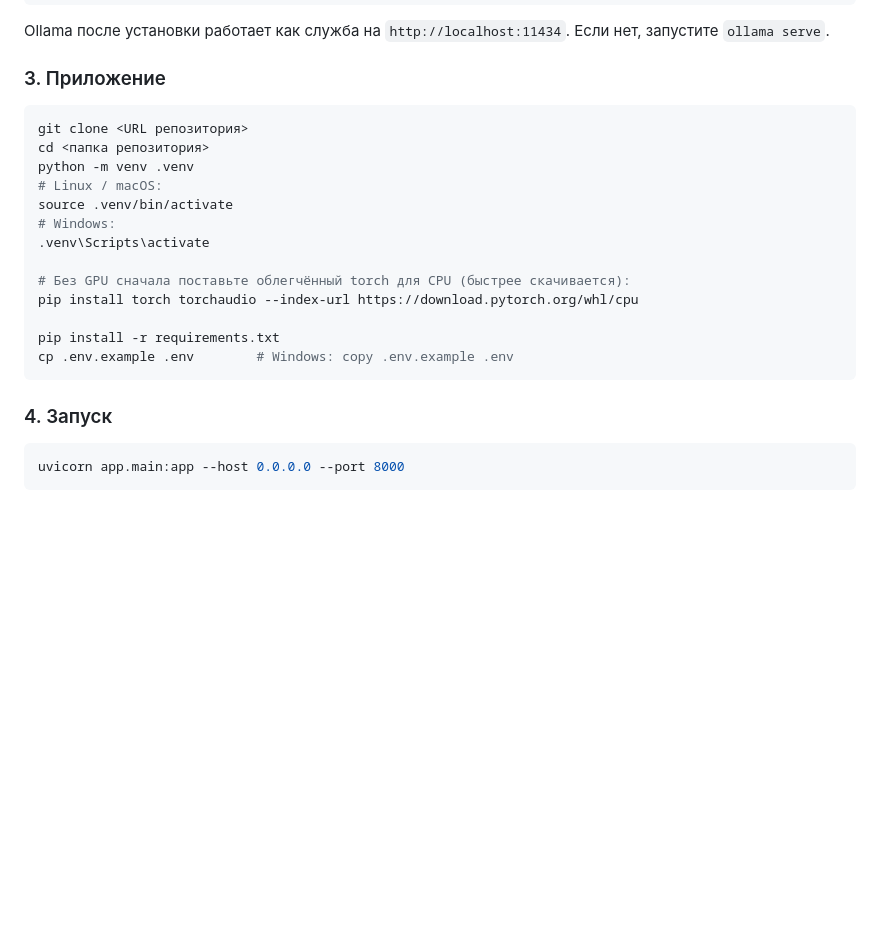
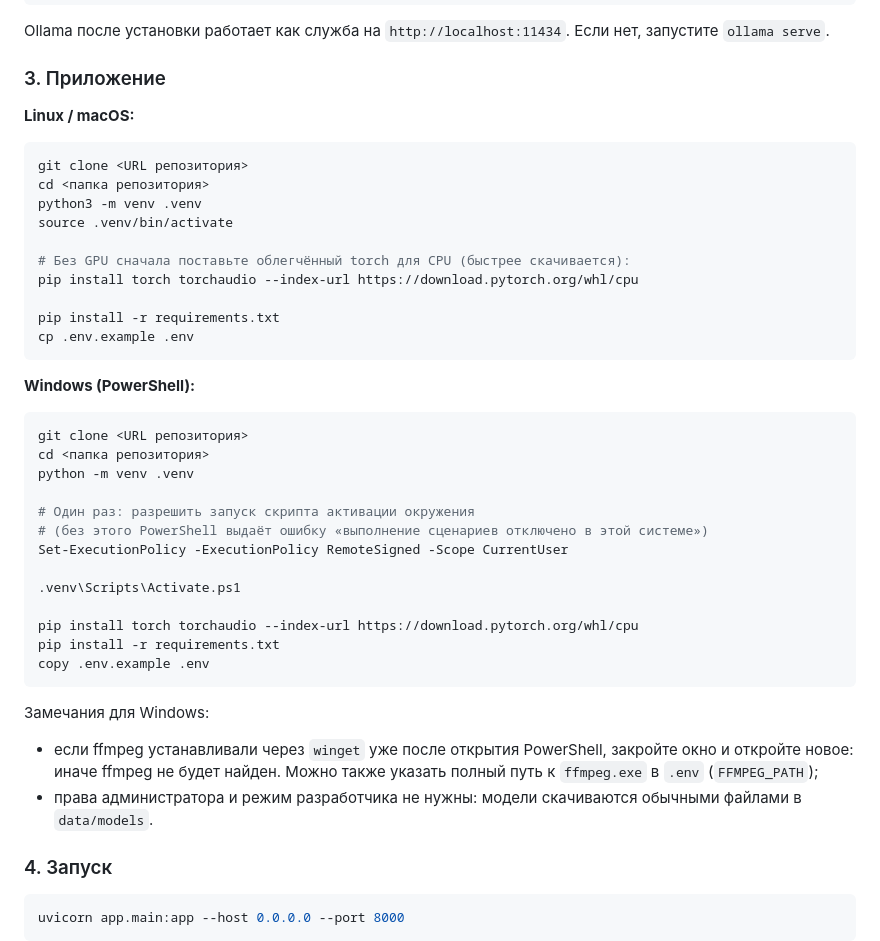
Before and after one commit to BAITC-Hacks/hack-476d5925-aitalent, a Markdown page: README.md, the part around the change. GitHub-like rendering; blank space fills up the shorter version.

Commit message:
docs: инструкция по установке для Windows PowerShell

````diff
--- a/README.md
+++ b/README.md
@@ -104,21 +104,43 @@ Ollama после установки работает как служба на `
 
 ### 3. Приложение
 
+**Linux / macOS:**
+
 ```bash
 git clone <URL репозитория>
 cd <папка репозитория>
-python -m venv .venv
-# Linux / macOS:
+python3 -m venv .venv
 source .venv/bin/activate
-# Windows:
-.venv\Scripts\activate
 
 # Без GPU сначала поставьте облегчённый torch для CPU (быстрее скачивается):
 pip install torch torchaudio --index-url https://download.pytorch.org/whl/cpu
 
 pip install -r requirements.txt
-cp .env.example .env        # Windows: copy .env.example .env
+cp .env.example .env
 ```
+
+**Windows (PowerShell):**
+
+```powershell
+git clone <URL репозитория>
+cd <папка репозитория>
+python -m venv .venv
+
+# Один раз: разрешить запуск скрипта активации окружения
+# (без этого PowerShell выдаёт ошибку «выполнение сценариев отключено в этой системе»)
+Set-ExecutionPolicy -ExecutionPolicy RemoteSigned -Scope CurrentUser
+
+.venv\Scripts\Activate.ps1
+
+pip install torch torchaudio --index-url https://download.pytorch.org/whl/cpu
+pip install -r requirements.txt
+copy .env.example .env
+```
+
+Замечания для Windows:
+
+- если ffmpeg устанавливали через `winget` уже после открытия PowerShell, закройте окно и откройте новое: иначе ffmpeg не будет найден. Можно также указать полный путь к `ffmpeg.exe` в `.env` (`FFMPEG_PATH`);
+- права администратора и режим разработчика не нужны: модели скачиваются обычными файлами в `data/models`.
 
 ### 4. Запуск
 
````
